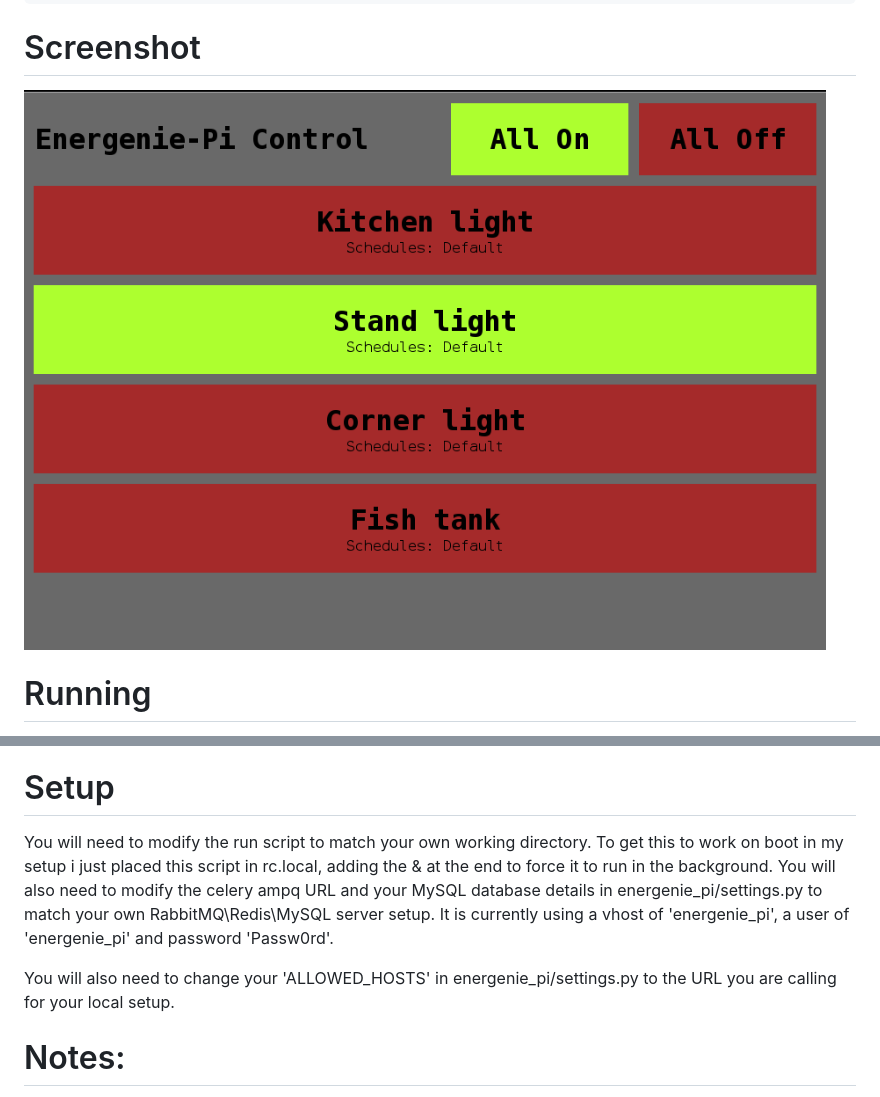
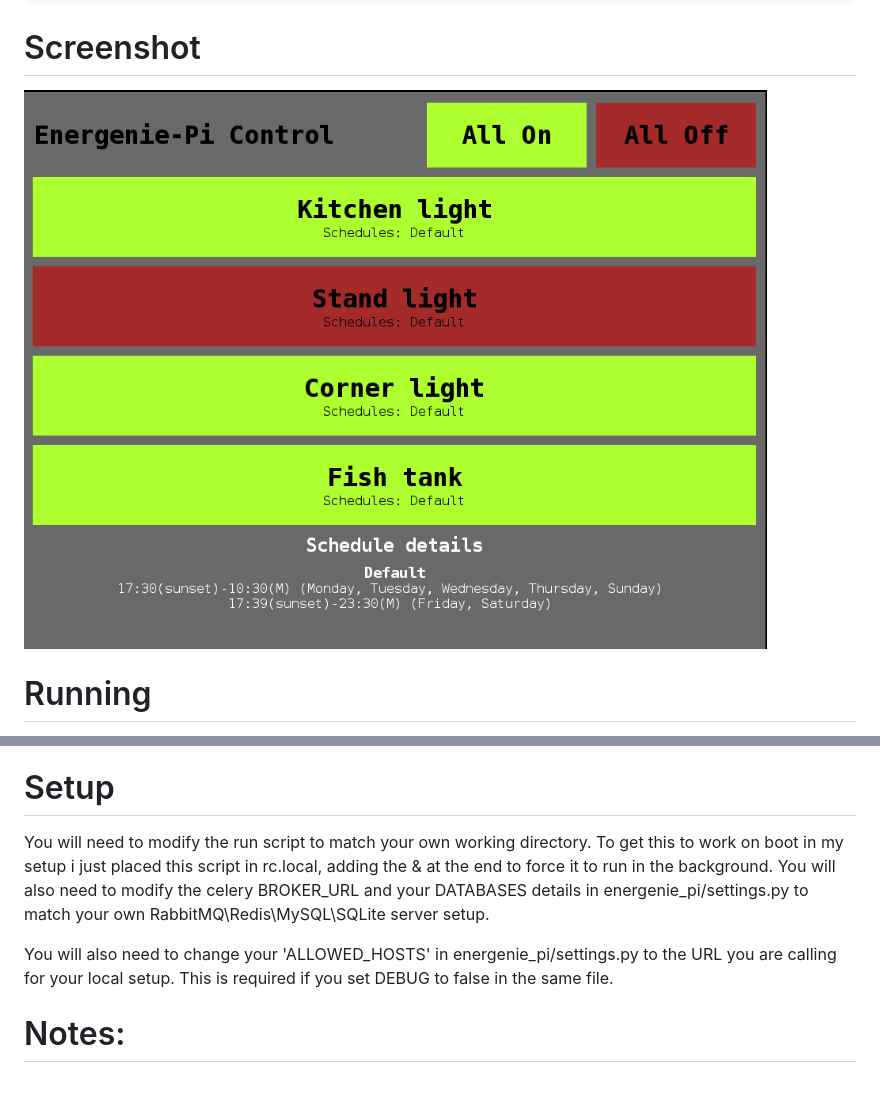
Before and after one commit to thenom/energenie_pi, a Markdown page: README.md, 2 parts joined by grey strips. GitHub-like rendering; pictures changed too: screenshot.png.

Commit message:
Updated README.md and screenshot

```diff
--- a/README.md
+++ b/README.md
@@ -68,9 +68,9 @@ To access the admin pages:
 \<host\>:8000/admin
 
 # Setup
-You will need to modify the run script to match your own working directory.  To get this to work on boot in my setup i just placed this script in rc.local, adding the & at the end to force it to run in the background.  You will also need to modify the celery ampq URL and your MySQL database details in energenie_pi/settings.py to match your own RabbitMQ\Redis\MySQL server setup.  It is currently using a vhost of 'energenie_pi', a user of 'energenie_pi' and password 'Passw0rd'.
+You will need to modify the run script to match your own working directory.  To get this to work on boot in my setup i just placed this script in rc.local, adding the & at the end to force it to run in the background.  You will also need to modify the celery BROKER_URL and your DATABASES details in energenie_pi/settings.py to match your own RabbitMQ\Redis\MySQL\SQLite server setup.
 
-You will also need to change your 'ALLOWED_HOSTS' in energenie_pi/settings.py to the URL you are calling for your local setup.
+You will also need to change your 'ALLOWED_HOSTS' in energenie_pi/settings.py to the URL you are calling for your local setup.  This is required if you set DEBUG to false in the same file.
 
 # Notes:
 
```
